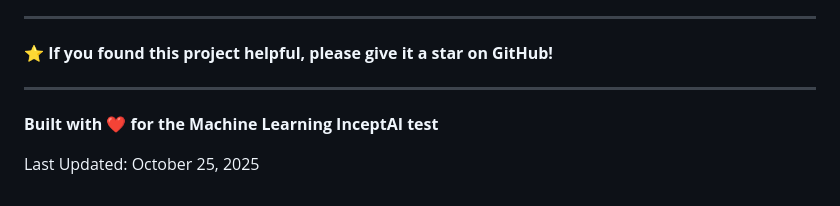
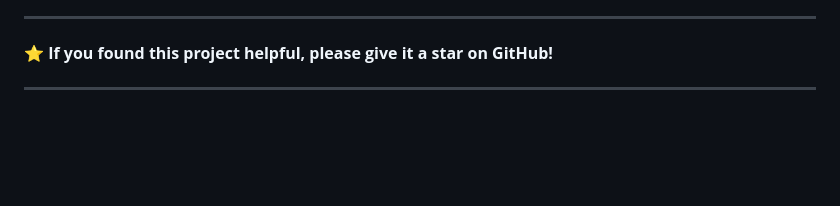
Before and after one commit to Sridevi2108/ai-code-reviewer, a Markdown page: README.md, the part around the change. GitHub-like rendering; blank space fills up the shorter version.

```diff
--- a/README.md
+++ b/README.md
@@ -440,7 +440,3 @@ Pull requests are welcome! Please read the contributing guidelines first.
 ⭐ **If you found this project helpful, please give it a star on GitHub!**
 
 ---
-
-**Built with ❤️ for the Machine Learning InceptAI test**
-
-Last Updated: October 25, 2025
```
